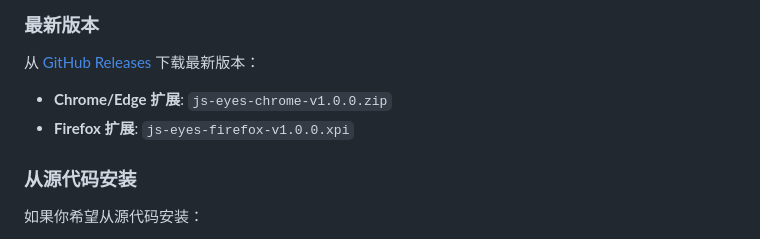
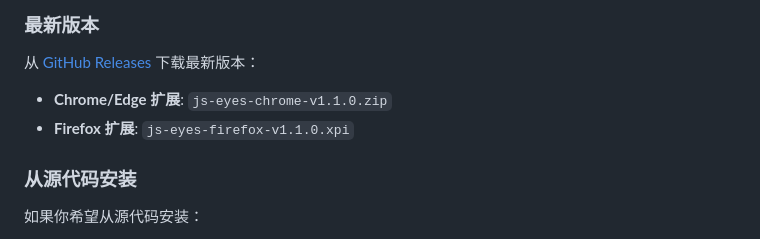
Before and after one commit to imjszhang/JS-Eyes, a Markdown page: docs/README_CN.md, the part around the change. GitHub-like rendering.

```diff
--- a/docs/README_CN.md
+++ b/docs/README_CN.md
@@ -48,8 +48,8 @@ JS Eyes 是 [DeepSeek Cowork](https://github.com/imjszhang/deepseek-cowork) 的
 
 从 [GitHub Releases](https://github.com/imjszhang/js-eyes/releases/latest) 下载最新版本：
 
-- **Chrome/Edge 扩展**: `js-eyes-chrome-v1.0.0.zip`
-- **Firefox 扩展**: `js-eyes-firefox-v1.0.0.xpi`
+- **Chrome/Edge 扩展**: `js-eyes-chrome-v1.1.0.zip`
+- **Firefox 扩展**: `js-eyes-firefox-v1.1.0.xpi`
 
 ### 从源代码安装
 
```
Also changed, not shown: README.md (+2 -2 lines), RELEASE_NOTES.md (added, +33 -0 lines).
